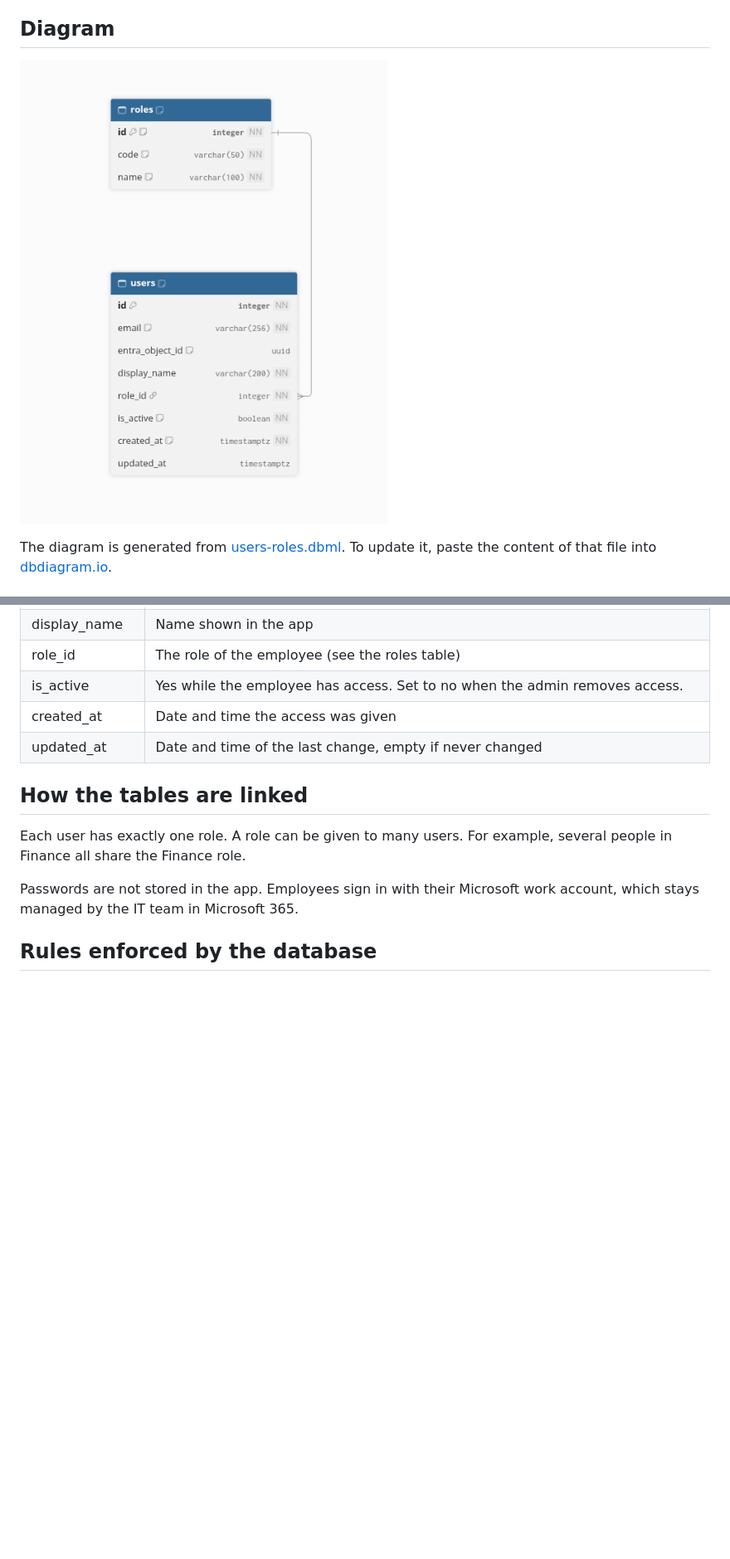
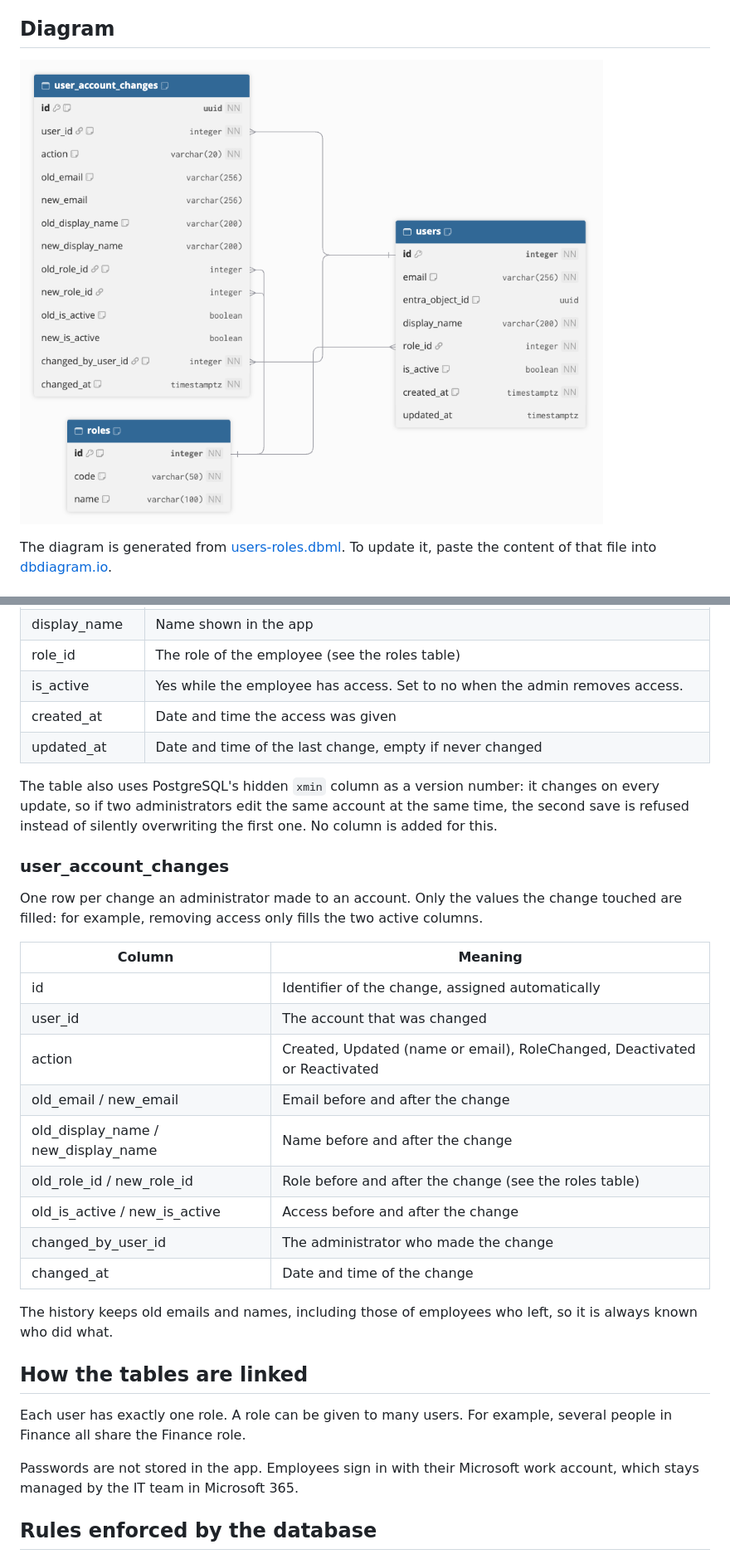
Before and after one commit to hack4impact/moisson-project, a Markdown page: docs/database/users-roles.md, 2 parts joined by grey strips. Shown at 83% size. Rendered like a GitHub page; pictures changed too: docs/database/images/users-roles.png; blank space fills up the shorter version.

Commit message:
feat(accounts): add the account change history and a row version on users

```diff
--- a/docs/database/users-roles.md
+++ b/docs/database/users-roles.md
@@ -42,6 +42,26 @@ One row per employee who has been given access to the app.
 | created_at | Date and time the access was given |
 | updated_at | Date and time of the last change, empty if never changed |
 
+The table also uses PostgreSQL's hidden `xmin` column as a version number: it changes on every update, so if two administrators edit the same account at the same time, the second save is refused instead of silently overwriting the first one. No column is added for this.
+
+### user_account_changes
+
+One row per change an administrator made to an account. Only the values the change touched are filled: for example, removing access only fills the two active columns.
+
+| Column | Meaning |
+| --- | --- |
+| id | Identifier of the change, assigned automatically |
+| user_id | The account that was changed |
+| action | Created, Updated (name or email), RoleChanged, Deactivated or Reactivated |
+| old_email / new_email | Email before and after the change |
+| old_display_name / new_display_name | Name before and after the change |
+| old_role_id / new_role_id | Role before and after the change (see the roles table) |
+| old_is_active / new_is_active | Access before and after the change |
+| changed_by_user_id | The administrator who made the change |
+| changed_at | Date and time of the change |
+
+The history keeps old emails and names, including those of employees who left, so it is always known who did what.
+
 ## How the tables are linked
 
 Each user has exactly one role. A role can be given to many users. For example, several people in Finance all share the Finance role.
```
Also changed, not shown: other parts of docs/database/users-roles.md (+12 -0 lines), docs/database/schema.md (+7 -1 lines), docs/database/images/schema.png, 12 other files.
